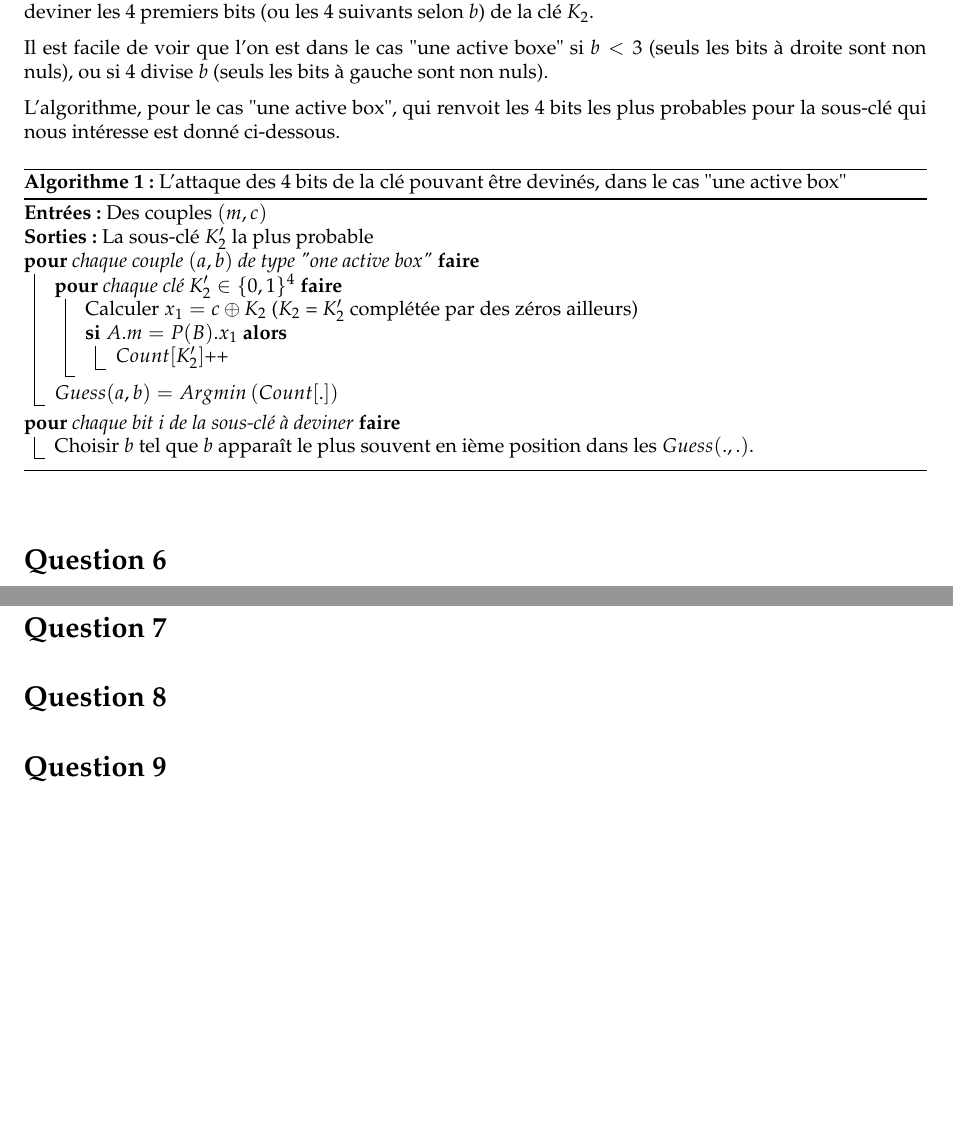
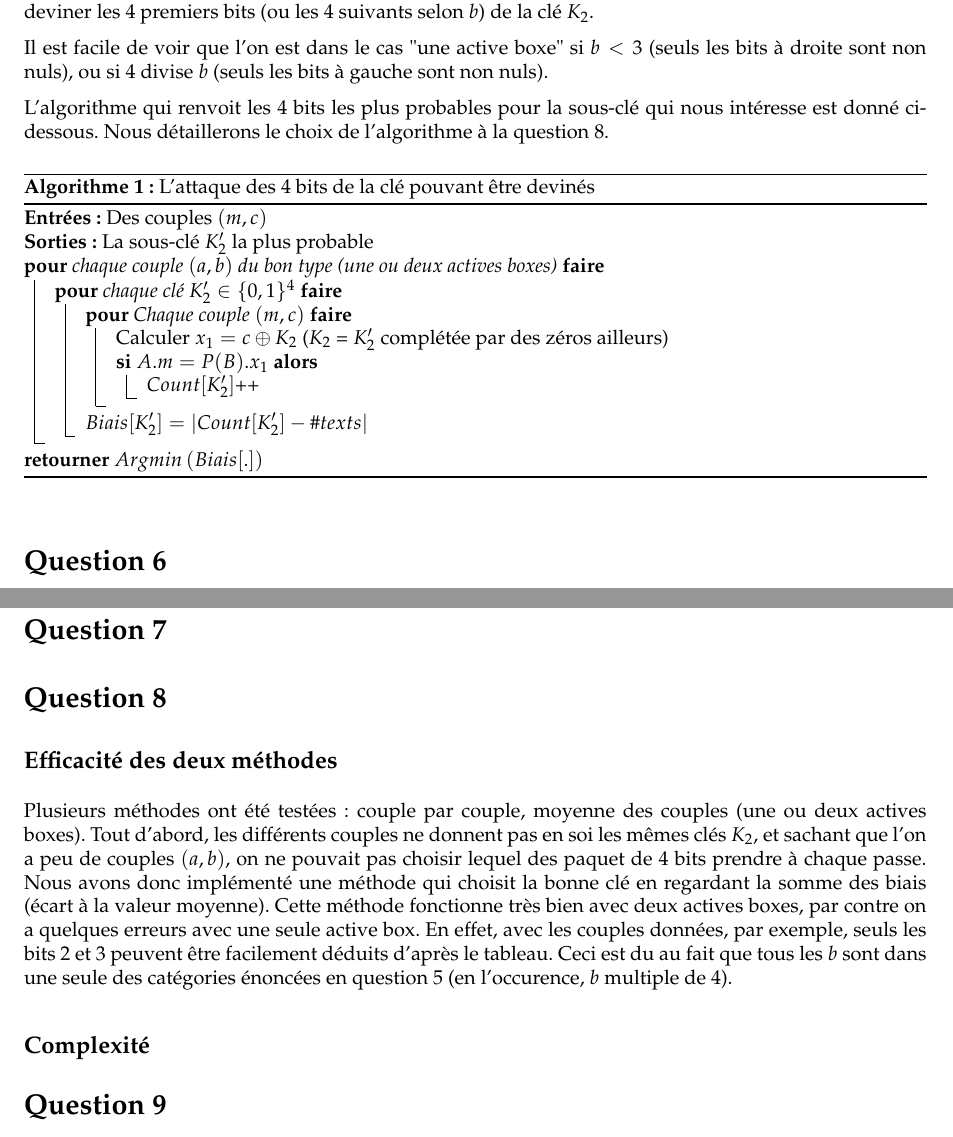
Before and after one commit to marc-chevalier/B32, a LaTeX document (rapport/rapport.tex): two parts of pages 3 and 4 of 4, joined at a grey line, cut so that both start at the same text, the shorter picture padded with empty space. Compiled offline with pdfLaTeX.

Commit message:
Une méthode basée sur la moyenne des biais

```diff
--- a/rapport/rapport.tex
+++ b/rapport/rapport.tex
@@ -149,25 +149,26 @@ S'ils occupent un seul groupe, alors on est dans le cas "une active boxe". On pe
 
 Il est facile de voir que l'on est dans le cas "une active boxe" si $b < 3$ (seuls les bits à droite sont non nuls), ou si $4$ divise $b$ (seuls les bits à gauche sont non nuls).
 
-L'algorithme, pour le cas "une active box", qui renvoit les 4 bits les plus probables pour la sous-clé qui nous intéresse est donné ci-dessous.
+L'algorithme qui renvoit les 4 bits les plus probables pour la sous-clé qui nous intéresse est donné ci-dessous. Nous détaillerons le choix de l'algorithme à la question 8.
 
 \begin{algorithm}
-\caption{L'attaque des 4 bits de la clé pouvant être devinés, dans le cas "une active box"}
+\caption{L'attaque des 4 bits de la clé pouvant être devinés}
 	\Entree{Des couples $(m,c)$}
 	\Sortie{La sous-clé $K'_2$ la plus probable}
-	\Pour{chaque couple $(a,b)$ de type "one active box"}
+	\Pour{chaque couple $(a,b)$ du bon type (une ou deux actives boxes)}
 	{
 		\Pour{chaque clé $K'_2 \in \{0,1\}^4$}
 		{
-			Calculer $x_1 = c \oplus K_2$ ($K_2$ = $K'_2$ complétée par des zéros ailleurs) \\
-			\Si{$A.m = P(B).x_1$}{$Count[K'_2]$++}
+			\Pour{Chaque couple $(m,c)$}
+			{
+				Calculer $x_1 = c \oplus K_2$ ($K_2$ = $K'_2$ complétée par des zéros ailleurs) \\
+				\Si{$A.m = P(B).x_1$}{$Count[K'_2]$++}
+			}
+		$Biais[K'_2] = | Count[K'_2] - \# texts |$
 		}
-		$Guess(a,b) = Argmin \left( Count[.] \right)$
+
 	}
-	\Pour{chaque bit $i$ de la sous-clé à deviner}
-	{
-		Choisir $b$ tel que $b$ apparaît le plus souvent en ième position dans les $Guess(.,.)$.
-	}
+	\Retour{$Argmin \left( Biais[.] \right)$}
 \end{algorithm}
 
 \section*{Question 6}
@@ -208,6 +209,12 @@ Par mesure de simplicité, on ne représente qu'une partie des bits nuls de P(B)
 
 \section*{Question 8}
 
+\subsection*{Efficacité des deux méthodes}
+
+Plusieurs méthodes ont été testées : couple par couple, moyenne des couples (une ou deux actives boxes). Tout d'abord, les différents couples ne donnent pas en soi les mêmes clés $K_2$, et sachant que l'on a peu de couples $(a,b)$, on ne pouvait pas choisir lequel des paquet de 4 bits prendre à chaque passe. Nous avons donc implémenté une méthode qui choisit la bonne clé en regardant la somme des biais (écart à la valeur moyenne). Cette méthode fonctionne très bien avec deux actives boxes, par contre on a quelques erreurs avec une seule active box. En effet, avec les couples données, par exemple, seuls les bits 2 et 3 peuvent être facilement déduits d'après le tableau. Ceci est du au fait que tous les $b$ sont dans une seule des catégories énoncées en question 5 (en l'occurence, $b$ multiple de $4$).
+
+\subsection*{Complexité}
+
 %TODO : Ici, il faudra comparer les deux méthodes par rapport à la vitesse d'exécution et au nombre d'opérations effectuées
 
 \section*{Question 9}
```
Also changed, not shown: 3 other files.
